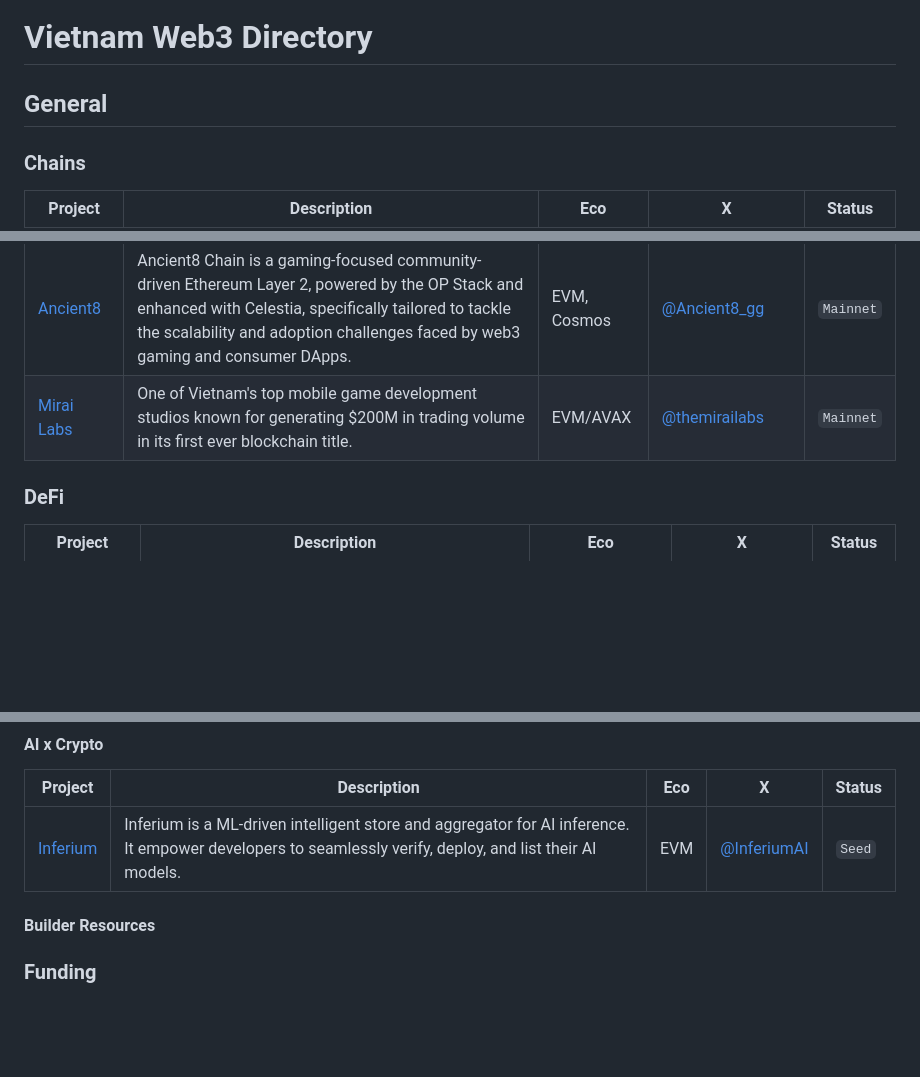
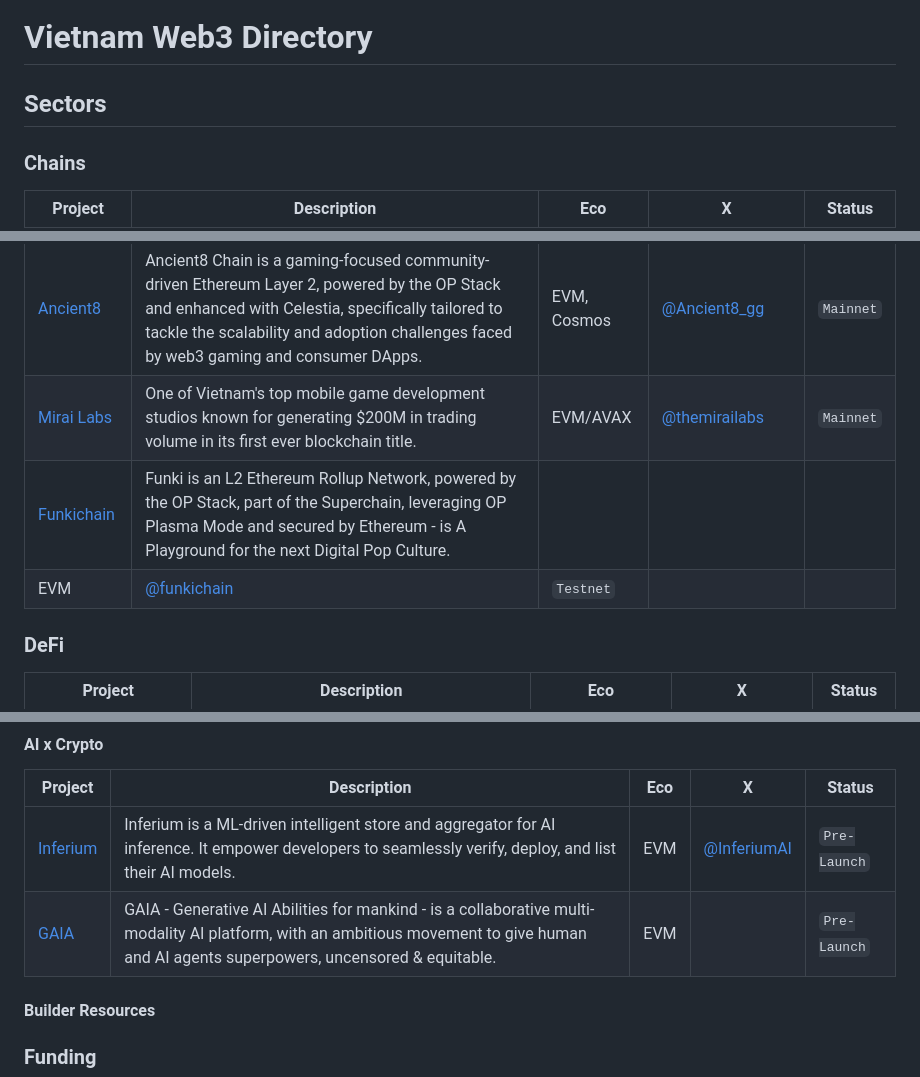
Before and after one commit to sqrDAO/Vietnam-Web3-Directory, a Markdown page: README.md, 3 parts joined by grey strips. Drawn GitHub-style; blank space fills up the shorter version.

```diff
--- a/README.md
+++ b/README.md
@@ -1,6 +1,6 @@
 # Vietnam Web3 Directory
 
-## General
+## Sectors
 
 ### Chains
 
@@ -12,6 +12,8 @@
 | [Viction](https://www.viction.xyz/) | Viction, formerly Tomochain, is a people-centric blockchain, offering zero-gas transactions and enhanced security to make Web3 easy and safe for everyone. | EVM | [@BuildOnViction](https://x.com/BuildOnViction) | `Mainnet` |
 | [Ancient8](https://ancient8.gg/) | Ancient8 Chain is a gaming-focused community-driven Ethereum Layer 2, powered by the OP Stack and enhanced with Celestia, specifically tailored to tackle the scalability and adoption challenges faced by web3 gaming and consumer DApps. | EVM, Cosmos | [@Ancient8_gg](https://x.com/Ancient8_gg) | `Mainnet` |
 | [Mirai Labs](https://mirailabs.co/) | One of Vietnam's top mobile game development studios known for generating $200M in trading volume in its first ever blockchain title. | EVM/AVAX | [@themirailabs](https://x.com/themirailabs) | `Mainnet` |
+| [Funkichain](https://funkichain.com/) | Funki is an L2 Ethereum Rollup Network, powered by the OP Stack, part of the Superchain, leveraging OP Plasma Mode and secured by Ethereum - is A Playground for the next Digital Pop Culture.
+ | EVM | [@funkichain](https://x.com/funkichain) | `Testnet` |
 
 ### DeFi
 
@@ -52,7 +58,8 @@
 
 | Project                              | Description                                                                                             | Eco         | X                                             | Status   |
 | ------------------------------------ | ------------------------------------------------------------------------------------------------------- | ----------- | --------------------------------------------- | -------- |
-| [Inferium](https://www.inferium.io/) | Inferium is a ML-driven intelligent store and aggregator for AI inference. It empower developers to seamlessly verify, deploy, and list their AI models. | EVM | [@InferiumAI](https://x.com/InferiumAI) | `Seed` |
+| [Inferium](https://www.inferium.io/) | Inferium is a ML-driven intelligent store and aggregator for AI inference. It empower developers to seamlessly verify, deploy, and list their AI models. | EVM | [@InferiumAI](https://x.com/InferiumAI) | `Pre-Launch` |
+| [GAIA](https://protogaia.com/) | GAIA - Generative AI Abilities for mankind - is a collaborative multi-modality AI platform, with an ambitious movement to give human and AI agents superpowers, uncensored & equitable. | EVM |  | `Pre-Launch` |
 
 #### Builder Resources
 
```
Also changed, not shown: other parts of README.md (+6 -1 lines).
